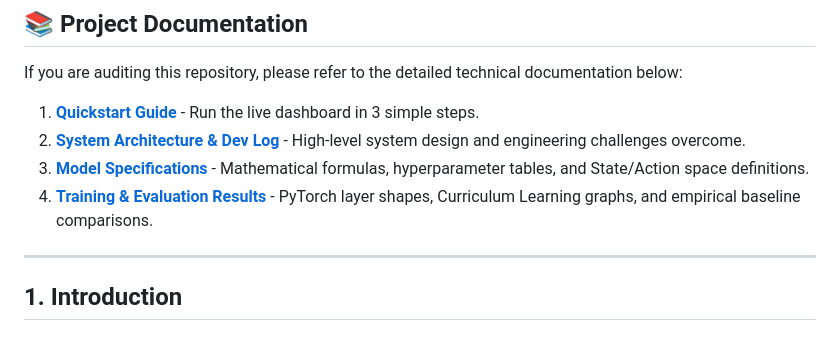
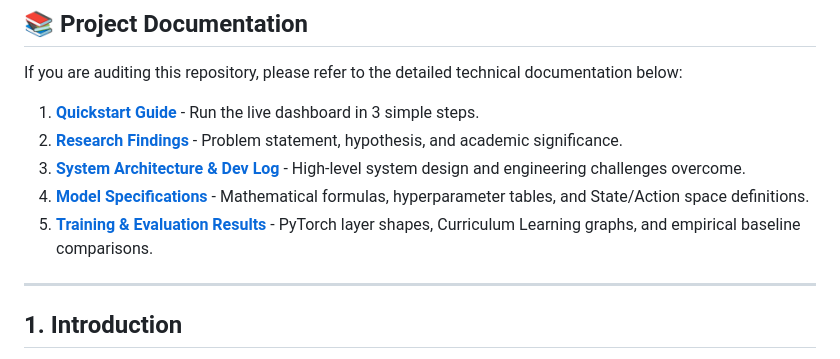
Before and after one commit to SHRS30806/Pedestrian-Density, a Markdown page: README.md, the part around the change. Rendered like a GitHub page.

Commit message:
docs: add comprehensive research findings and significance document

```diff
--- a/README.md
+++ b/README.md
@@ -12,9 +12,10 @@ This project uses deep reinforcement learning (DRL) to control traffic lights. M
 ## 📚 Project Documentation
 If you are auditing this repository, please refer to the detailed technical documentation below:
 1. **[Quickstart Guide](QUICKSTART.md)** - Run the live dashboard in 3 simple steps.
-2. **[System Architecture & Dev Log](ARCHITECTURE.md)** - High-level system design and engineering challenges overcome.
-3. **[Model Specifications](MODEL_SPECIFICATIONS.md)** - Mathematical formulas, hyperparameter tables, and State/Action space definitions.
-4. **[Training & Evaluation Results](TRAINING_RESULTS.md)** - PyTorch layer shapes, Curriculum Learning graphs, and empirical baseline comparisons.
+2. **[Research Findings](RESEARCH.md)** - Problem statement, hypothesis, and academic significance.
+3. **[System Architecture & Dev Log](ARCHITECTURE.md)** - High-level system design and engineering challenges overcome.
+4. **[Model Specifications](MODEL_SPECIFICATIONS.md)** - Mathematical formulas, hyperparameter tables, and State/Action space definitions.
+5. **[Training & Evaluation Results](TRAINING_RESULTS.md)** - PyTorch layer shapes, Curriculum Learning graphs, and empirical baseline comparisons.
 
 ---
 
```
Also changed, not shown: RESEARCH.md (added, +49 -0 lines).
